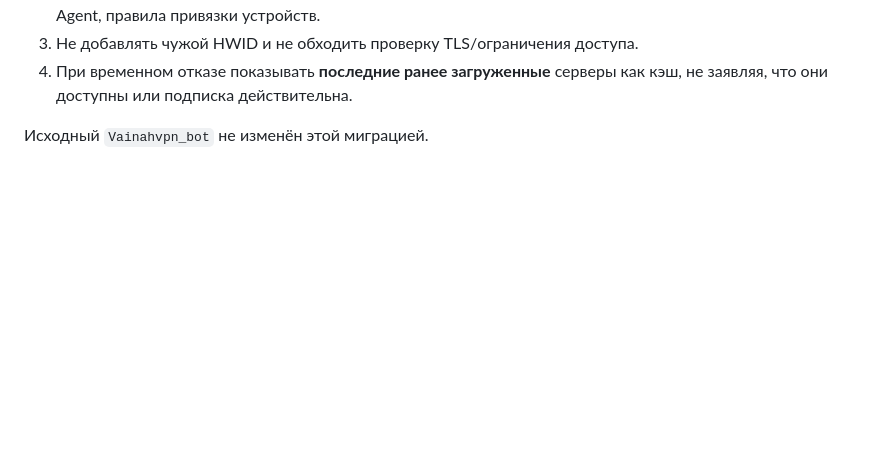
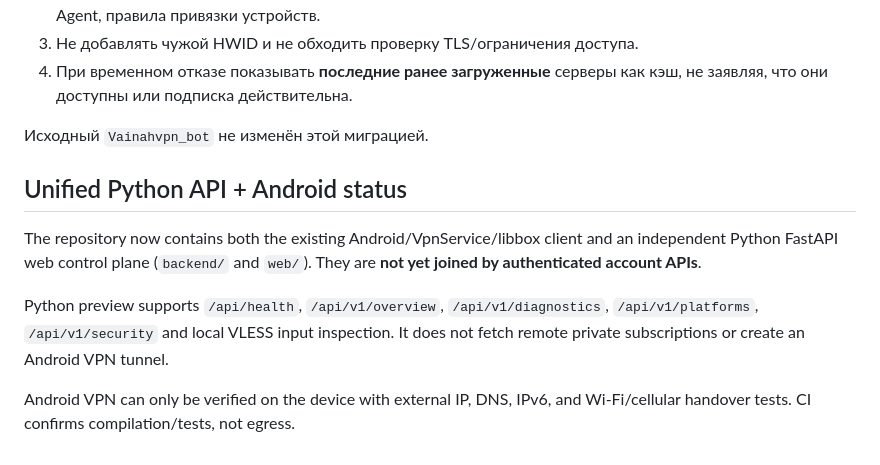
Before and after one commit to isaevarbi822-hub/VainahVPN, a Markdown page: docs/ARCHITECTURE.md, the part around the change. Rendered like a GitHub page; blank space fills up the shorter version.

Commit message:
build: enable unified Android+Python CI and document boundaries

```diff
--- a/docs/ARCHITECTURE.md
+++ b/docs/ARCHITECTURE.md
@@ -55,3 +55,17 @@ APK — **debug-предпросмотр для безопасного тест
    как кэш, не заявляя, что они доступны или подписка действительна.
 
 Исходный `Vainahvpn_bot` не изменён этой миграцией.
+
+## Unified Python API + Android status
+
+The repository now contains both the existing Android/VpnService/libbox
+client and an independent Python FastAPI web control plane (`backend/` and
+`web/`). They are **not yet joined by authenticated account APIs**.
+
+Python preview supports `/api/health`, `/api/v1/overview`,
+`/api/v1/diagnostics`, `/api/v1/platforms`, `/api/v1/security` and
+local VLESS input inspection. It does not fetch remote private subscriptions
+or create an Android VPN tunnel.
+
+Android VPN can only be verified on the device with external IP, DNS, IPv6,
+and Wi-Fi/cellular handover tests. CI confirms compilation/tests, not egress.
```
